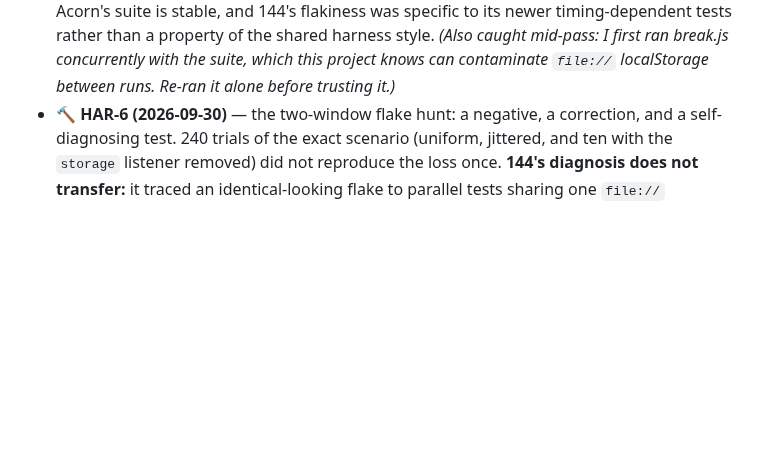
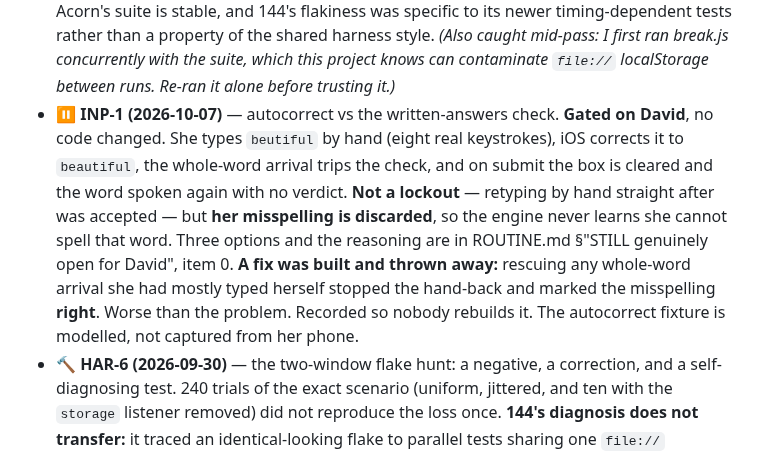
Before and after one commit to drplce/learn, a Markdown page: WORKLIST.md, the part around the change. Rendered like a GitHub page; blank space fills up the shorter version.

```diff
--- a/WORKLIST.md
+++ b/WORKLIST.md
@@ -56,6 +56,15 @@ Status: ⬜ todo · 🔨 in progress · ✅ done · ⏸ gated · 🔬 research r
   specific to its newer timing-dependent tests rather than a property of the shared harness style.
   *(Also caught mid-pass: I first ran break.js concurrently with the suite, which this project knows
   can contaminate `file://` localStorage between runs. Re-ran it alone before trusting it.)*
+- ⏸ **INP-1 (2026-10-07)** — autocorrect vs the written-answers check. **Gated on David**, no code
+  changed. She types `beutiful` by hand (eight real keystrokes), iOS corrects it to `beautiful`, the
+  whole-word arrival trips the check, and on submit the box is cleared and the word spoken again
+  with no verdict. **Not a lockout** — retyping by hand straight after was accepted — but **her
+  misspelling is discarded**, so the engine never learns she cannot spell that word. Three options
+  and the reasoning are in ROUTINE.md §"STILL genuinely open for David", item 0.
+  **A fix was built and thrown away:** rescuing any whole-word arrival she had mostly typed herself
+  stopped the hand-back and marked the misspelling **right**. Worse than the problem. Recorded so
+  nobody rebuilds it. The autocorrect fixture is modelled, not captured from her phone.
 - 🔨 **HAR-6 (2026-09-30)** — the two-window flake hunt: a negative, a correction, and a
   self-diagnosing test. 240 trials of the exact scenario (uniform, jittered, and ten with the
   `storage` listener removed) did not reproduce the loss once. **144's diagnosis does not transfer:**
```
Also changed, not shown: ROUTINE.md (+43 -1 lines).
